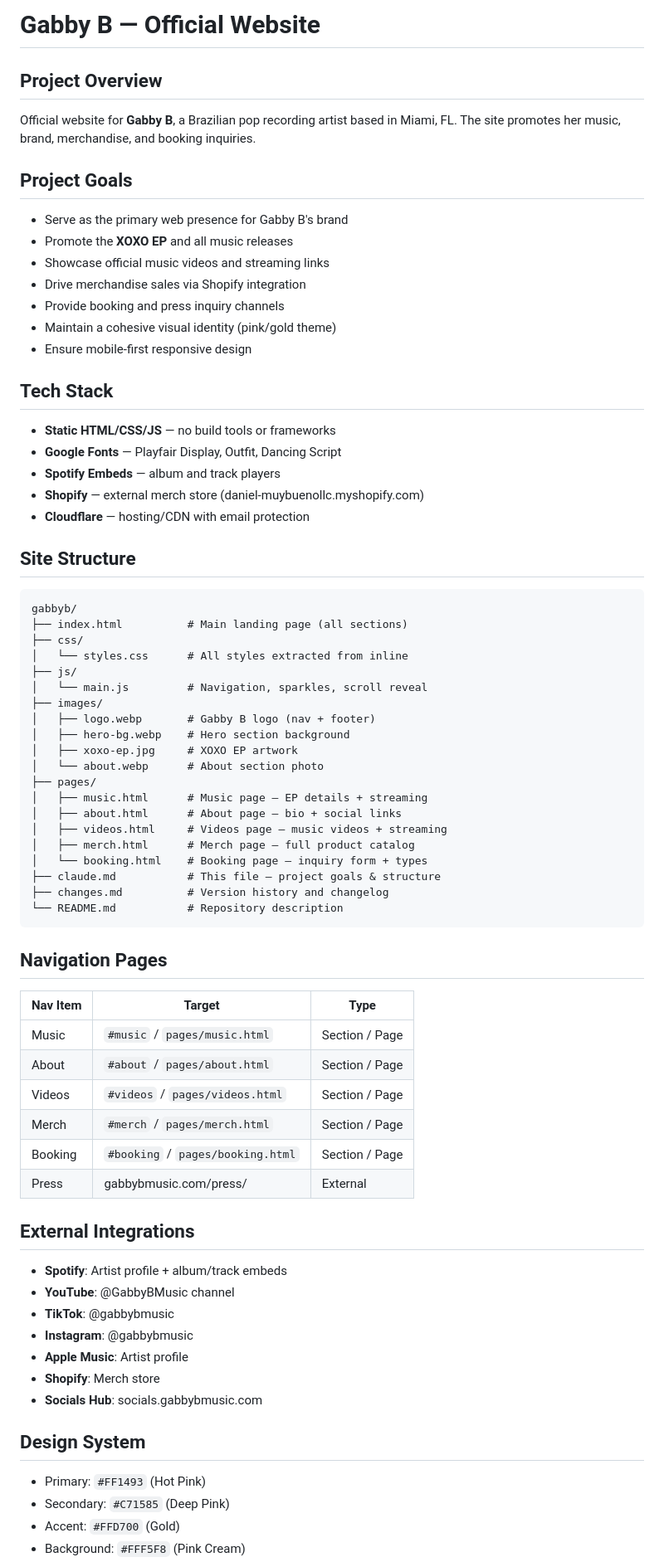
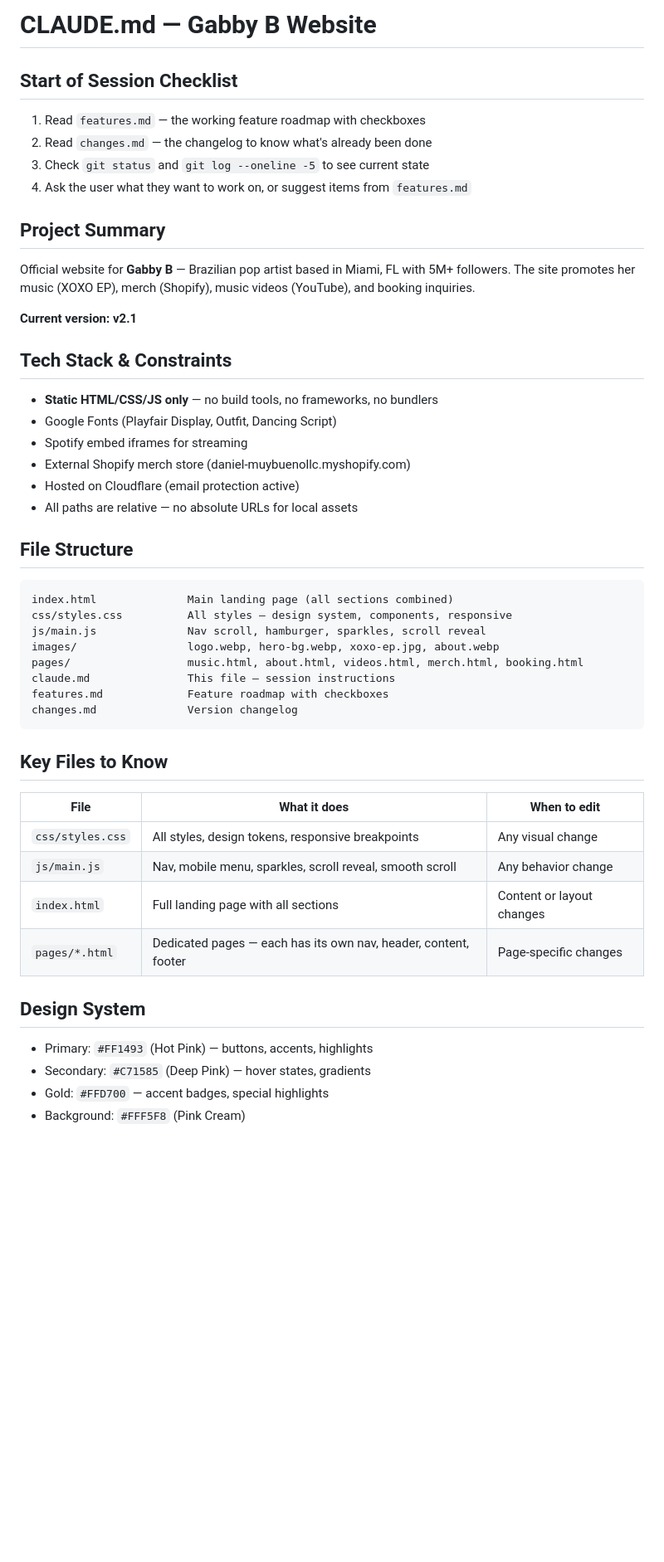
Before and after one commit to mattlope/gabbyb, a Markdown page: claude.md, the part around one of its changes. Shown at 83% size. Drawn GitHub-style; blank space fills up the shorter version.

Commit message:
Rewrite claude.md as session-start instruction file
Restructured from a project wiki into a proper CLAUDE.md that gives
Claude Code full context at the start of every session: checklist,
file map, design system, conventions, workflow, and external links.

https://claude.ai/code/session_01GzyZFoWbMpHJFkwHhotPF8

````diff
--- a/claude.md
+++ b/claude.md
@@ -1,76 +1,52 @@
-# Gabby B — Official Website
+# CLAUDE.md — Gabby B Website
 
-## Project Overview
+## Start of Session Checklist
 
-Official website for **Gabby B**, a Brazilian pop recording artist based in Miami, FL. The site promotes her music, brand, merchandise, and booking inquiries.
+1. Read `features.md` — the working feature roadmap with checkboxes
+2. Read `changes.md` — the changelog to know what's already been done
+3. Check `git status` and `git log --oneline -5` to see current state
+4. Ask the user what they want to work on, or suggest items from `features.md`
 
-## Project Goals
+## Project Summary
 
-- Serve as the primary web presence for Gabby B's brand
-- Promote the **XOXO EP** and all music releases
-- Showcase official music videos and streaming links
-- Drive merchandise sales via Shopify integration
-- Provide booking and press inquiry channels
-- Maintain a cohesive visual identity (pink/gold theme)
-- Ensure mobile-first responsive design
+Official website for **Gabby B** — Brazilian pop artist based in Miami, FL with 5M+ followers. The site promotes her music (XOXO EP), merch (Shopify), music videos (YouTube), and booking inquiries.
 
-## Tech Stack
+**Current version: v2.1**
 
-- **Static HTML/CSS/JS** — no build tools or frameworks
-- **Google Fonts** — Playfair Display, Outfit, Dancing Script
-- **Spotify Embeds** — album and track players
-- **Shopify** — external merch store (daniel-muybuenollc.myshopify.com)
-- **Cloudflare** — hosting/CDN with email protection
+## Tech Stack & Constraints
 
-## Site Structure
+- **Static HTML/CSS/JS only** — no build tools, no frameworks, no bundlers
+- Google Fonts (Playfair Display, Outfit, Dancing Script)
+- Spotify embed iframes for streaming
+- External Shopify merch store (daniel-muybuenollc.myshopify.com)
+- Hosted on Cloudflare (email protection active)
+- All paths are relative — no absolute URLs for local assets
+
+## File Structure
 
 ```
-gabbyb/
-├── index.html          # Main landing page (all sections)
-├── css/
-│   └── styles.css      # All styles extracted from inline
-├── js/
-│   └── main.js         # Navigation, sparkles, scroll reveal
-├── images/
-│   ├── logo.webp       # Gabby B logo (nav + footer)
-│   ├── hero-bg.webp    # Hero section background
-│   ├── xoxo-ep.jpg     # XOXO EP artwork
-│   └── about.webp      # About section photo
-├── pages/
-│   ├── music.html      # Music page — EP details + streaming
-│   ├── about.html      # About page — bio + social links
-│   ├── videos.html     # Videos page — music videos + streaming
-│   ├── merch.html      # Merch page — full product catalog
-│   └── booking.html    # Booking page — inquiry form + types
-├── claude.md           # This file — project goals & structure
-├── changes.md          # Version history and changelog
-└── README.md           # Repository description
+index.html              Main landing page (all sections combined)
+css/styles.css          All styles — design system, components, responsive
+js/main.js              Nav scroll, hamburger, sparkles, scroll reveal
+images/                 logo.webp, hero-bg.webp, xoxo-ep.jpg, about.webp
+pages/                  music.html, about.html, videos.html, merch.html, booking.html
+claude.md               This file — session instructions
+features.md             Feature roadmap with checkboxes
+changes.md              Version changelog
 ```
 
-## Navigation Pages
+## Key Files to Know
 
-| Nav Item | Target | Type |
-|----------|--------|------|
-| Music | `#music` / `pages/music.html` | Section / Page |
-| About | `#about` / `pages/about.html` | Section / Page |
-| Videos | `#videos` / `pages/videos.html` | Section / Page |
-| Merch | `#merch` / `pages/merch.html` | Section / Page |
-| Booking | `#booking` / `pages/booking.html` | Section / Page |
-| Press | gabbybmusic.com/press/ | External |
-
-## External Integrations
-
-- **Spotify**: Artist profile + album/track embeds
-- **YouTube**: @GabbyBMusic channel
-- **TikTok**: @gabbybmusic
-- **Instagram**: @gabbybmusic
-- **Apple Music**: Artist profile
-- **Shopify**: Merch store
-- **Socials Hub**: socials.gabbybmusic.com
+| File | What it does | When to edit |
+|------|-------------|--------------|
+| `css/styles.css` | All styles, design tokens, responsive breakpoints | Any visual change |
+| `js/main.js` | Nav, mobile menu, sparkles, scroll reveal, smooth scroll | Any behavior change |
+| `index.html` | Full landing page with all sections | Content or layout changes |
+| `pages/*.html` | Dedicated pages — each has its own nav, header, content, footer | Page-specific changes |
 
 ## Design System
 
-- Primary: `#FF1493` (Hot Pink)
-- Secondary: `#C71585` (Deep Pink)
-- Accent: `#FFD700` (Gold)
+- Primary: `#FF1493` (Hot Pink) — buttons, accents, highlights
+- Secondary: `#C71585` (Deep Pink) — hover states, gradients
+- Gold: `#FFD700` — accent badges, special highlights
 - Background: `#FFF5F8` (Pink Cream)
````
Also changed, not shown: other parts of claude.md (+27 -17 lines).
